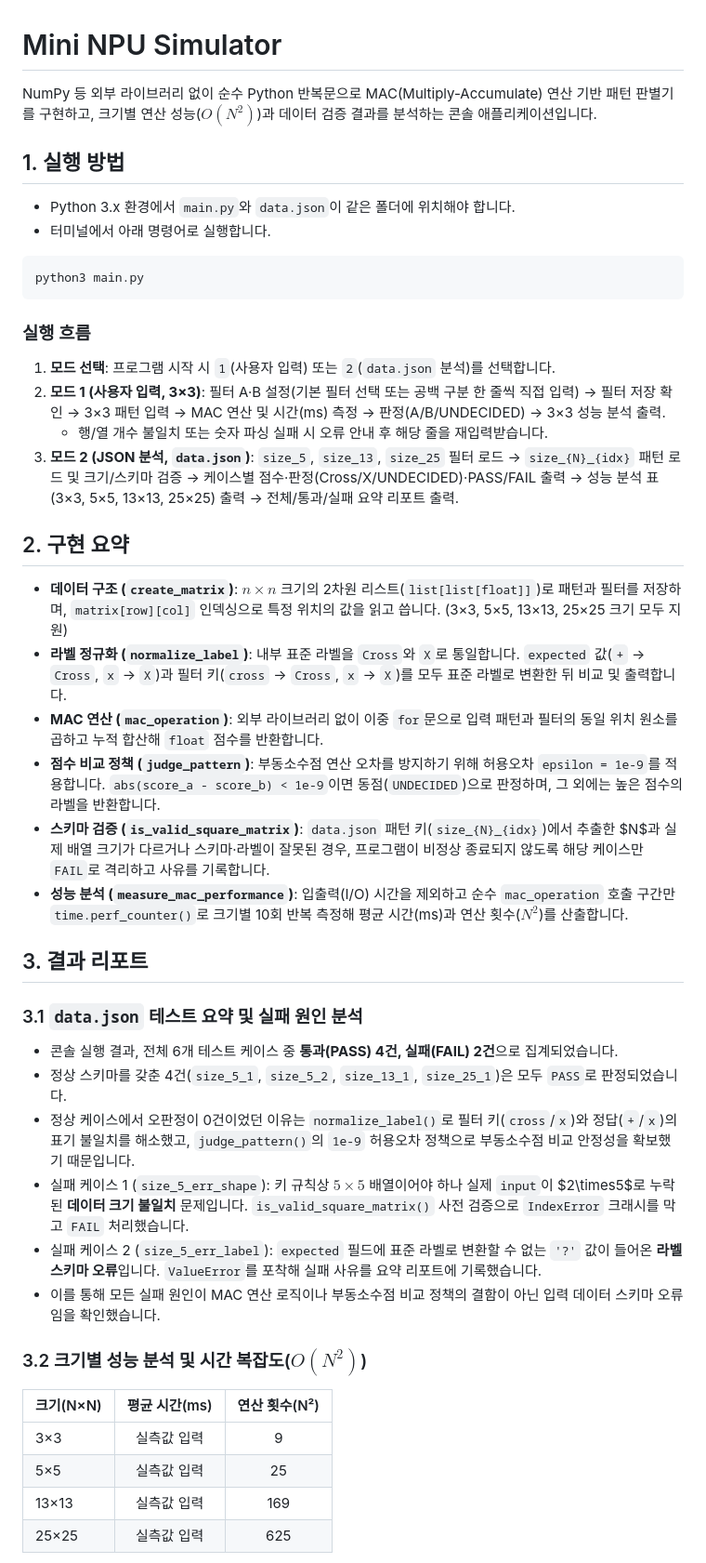
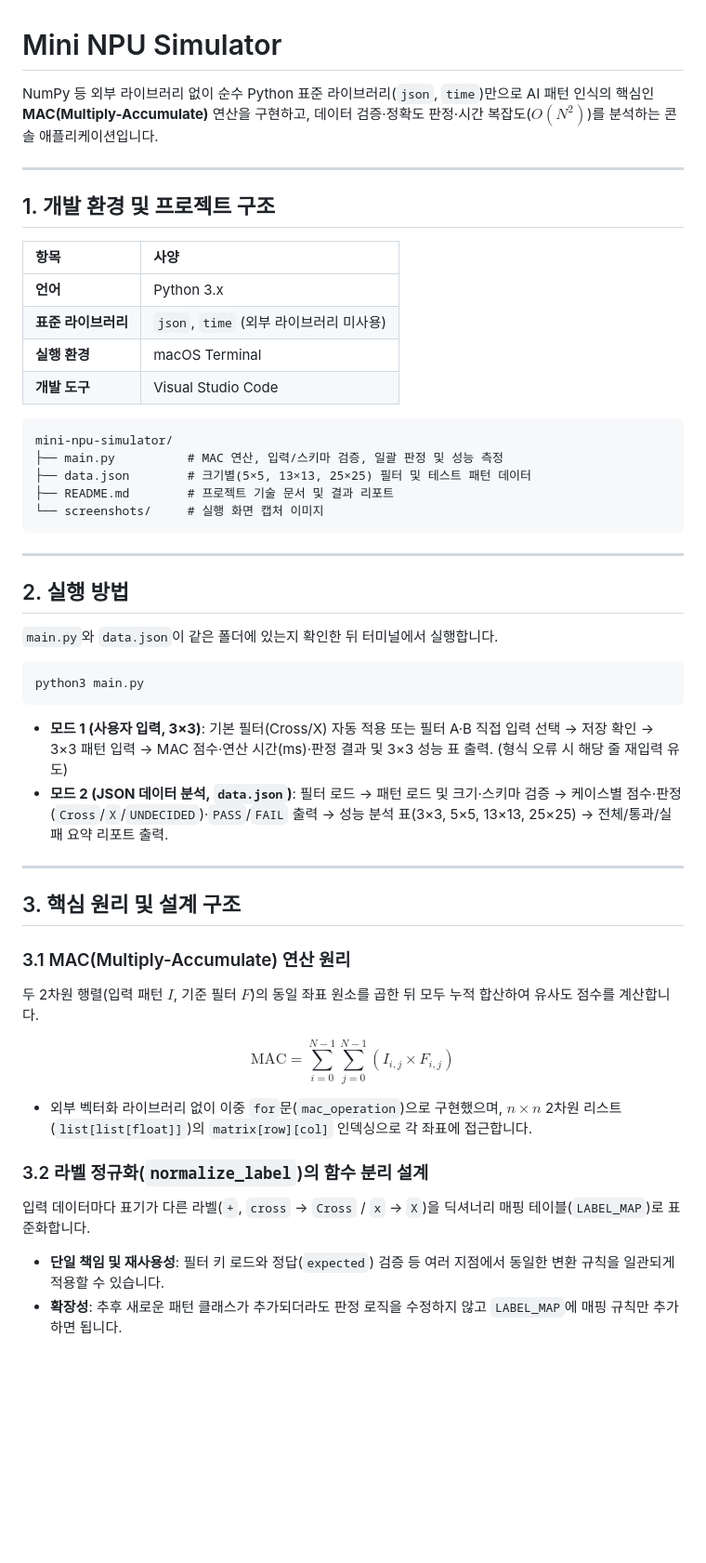
Before and after one commit to jobongdang6478-commits/mac-npu-simulator-d11m3, a Markdown page: README.md, the part around one of its changes. Shown at 93% size. Drawn GitHub-style; blank space fills up the shorter version.

````diff
--- a/README.md
+++ b/README.md
@@ -1,47 +1,52 @@
 # Mini NPU Simulator
 
-NumPy 등 외부 라이브러리 없이 순수 Python 반복문으로 MAC(Multiply-Accumulate) 연산 기반 패턴 판별기를 구현하고, 크기별 연산 성능($O(N^2)$)과 데이터 검증 결과를 분석하는 콘솔 애플리케이션입니다.
+NumPy 등 외부 라이브러리 없이 순수 Python 표준 라이브러리(`json`, `time`)만으로 AI 패턴 인식의 핵심인 **MAC(Multiply-Accumulate)** 연산을 구현하고, 데이터 검증·정확도 판정·시간 복잡도($O(N^2)$)를 분석하는 콘솔 애플리케이션입니다.
 
-## 1. 실행 방법
+---
 
-* Python 3.x 환경에서 `main.py`와 `data.json`이 같은 폴더에 위치해야 합니다.
-* 터미널에서 아래 명령어로 실행합니다.
+## 1. 개발 환경 및 프로젝트 구조
+
+| 항목 | 사양 |
+| :--- | :--- |
+| **언어** | Python 3.x |
+| **표준 라이브러리** | `json`, `time` (외부 라이브러리 미사용) |
+| **실행 환경** | macOS Terminal |
+| **개발 도구** | Visual Studio Code |
+
+```text
+mini-npu-simulator/
+├── main.py          # MAC 연산, 입력/스키마 검증, 일괄 판정 및 성능 측정
+├── data.json        # 크기별(5×5, 13×13, 25×25) 필터 및 테스트 패턴 데이터
+├── README.md        # 프로젝트 기술 문서 및 결과 리포트
+└── screenshots/     # 실행 화면 캡처 이미지
+```
+
+---
+
+## 2. 실행 방법
+
+`main.py`와 `data.json`이 같은 폴더에 있는지 확인한 뒤 터미널에서 실행합니다.
 
 ```bash
 python3 main.py
 ```
 
-### 실행 흐름
-1. **모드 선택**: 프로그램 시작 시 `1`(사용자 입력) 또는 `2`(`data.json` 분석)를 선택합니다.
-2. **모드 1 (사용자 입력, 3×3)**: 필터 A·B 설정(기본 필터 선택 또는 공백 구분 한 줄씩 직접 입력) → 필터 저장 확인 → 3×3 패턴 입력 → MAC 연산 및 시간(ms) 측정 → 판정(A/B/UNDECIDED) → 3×3 성능 분석 출력.
-   * 행/열 개수 불일치 또는 숫자 파싱 실패 시 오류 안내 후 해당 줄을 재입력받습니다.
-3. **모드 2 (JSON 분석, `data.json`)**: `size_5`, `size_13`, `size_25` 필터 로드 → `size_{N}_{idx}` 패턴 로드 및 크기/스키마 검증 → 케이스별 점수·판정(Cross/X/UNDECIDED)·PASS/FAIL 출력 → 성능 분석 표(3×3, 5×5, 13×13, 25×25) 출력 → 전체/통과/실패 요약 리포트 출력.
+* **모드 1 (사용자 입력, 3×3)**: 기본 필터(Cross/X) 자동 적용 또는 필터 A·B 직접 입력 선택 → 저장 확인 → 3×3 패턴 입력 → MAC 점수·연산 시간(ms)·판정 결과 및 3×3 성능 표 출력. (형식 오류 시 해당 줄 재입력 유도)
+* **모드 2 (JSON 데이터 분석, `data.json`)**: 필터 로드 → 패턴 로드 및 크기·스키마 검증 → 케이스별 점수·판정(`Cross`/`X`/`UNDECIDED`)·`PASS`/`FAIL` 출력 → 성능 분석 표(3×3, 5×5, 13×13, 25×25) → 전체/통과/실패 요약 리포트 출력.
 
-## 2. 구현 요약
+---
 
-* **데이터 구조 (`create_matrix`)**: $n \times n$ 크기의 2차원 리스트(`list[list[float]]`)로 패턴과 필터를 저장하며, `matrix[row][col]` 인덱싱으로 특정 위치의 값을 읽고 씁니다. (3×3, 5×5, 13×13, 25×25 크기 모두 지원)
-* **라벨 정규화 (`normalize_label`)**: 내부 표준 라벨을 `Cross`와 `X`로 통일합니다. `expected` 값(`+` → `Cross`, `x` → `X`)과 필터 키(`cross` → `Cross`, `x` → `X`)를 모두 표준 라벨로 변환한 뒤 비교 및 출력합니다.
-* **MAC 연산 (`mac_operation`)**: 외부 라이브러리 없이 이중 `for`문으로 입력 패턴과 필터의 동일 위치 원소를 곱하고 누적 합산해 `float` 점수를 반환합니다.
-* **점수 비교 정책 (`judge_pattern`)**: 부동소수점 연산 오차를 방지하기 위해 허용오차 `epsilon = 1e-9`를 적용합니다. `abs(score_a - score_b) < 1e-9`이면 동점(`UNDECIDED`)으로 판정하며, 그 외에는 높은 점수의 라벨을 반환합니다.
-* **스키마 검증 (`is_valid_square_matrix`)**: `data.json` 패턴 키(`size_{N}_{idx}`)에서 추출한 $N$과 실제 배열 크기가 다르거나 스키마·라벨이 잘못된 경우, 프로그램이 비정상 종료되지 않도록 해당 케이스만 `FAIL`로 격리하고 사유를 기록합니다.
-* **성능 분석 (`measure_mac_performance`)**: 입출력(I/O) 시간을 제외하고 순수 `mac_operation` 호출 구간만 `time.perf_counter()`로 크기별 10회 반복 측정해 평균 시간(ms)과 연산 횟수($N^2$)를 산출합니다.
+## 3. 핵심 원리 및 설계 구조
 
-## 3. 결과 리포트
+### 3.1 MAC(Multiply-Accumulate) 연산 원리
+두 2차원 행렬(입력 패턴 $I$, 기준 필터 $F$)의 동일 좌표 원소를 곱한 뒤 모두 누적 합산하여 유사도 점수를 계산합니다.
 
-### 3.1 `data.json` 테스트 요약 및 실패 원인 분석
-* 콘솔 실행 결과, 전체 6개 테스트 케이스 중 **통과(PASS) 4건, 실패(FAIL) 2건**으로 집계되었습니다.
-* 정상 스키마를 갖춘 4건(`size_5_1`, `size_5_2`, `size_13_1`, `size_25_1`)은 모두 `PASS`로 판정되었습니다.
-* 정상 케이스에서 오판정이 0건이었던 이유는 `normalize_label()`로 필터 키(`cross`/`x`)와 정답(`+`/`x`)의 표기 불일치를 해소했고, `judge_pattern()`의 `1e-9` 허용오차 정책으로 부동소수점 비교 안정성을 확보했기 때문입니다.
-* 실패 케이스 1 (`size_5_err_shape`): 키 규칙상 $5\times5$ 배열이어야 하나 실제 `input`이 $2\times5$로 누락된 **데이터 크기 불일치** 문제입니다. `is_valid_square_matrix()` 사전 검증으로 `IndexError` 크래시를 막고 `FAIL` 처리했습니다.
-* 실패 케이스 2 (`size_5_err_label`): `expected` 필드에 표준 라벨로 변환할 수 없는 `'?'` 값이 들어온 **라벨 스키마 오류**입니다. `ValueError`를 포착해 실패 사유를 요약 리포트에 기록했습니다.
-* 이를 통해 모든 실패 원인이 MAC 연산 로직이나 부동소수점 비교 정책의 결함이 아닌 입력 데이터 스키마 오류임을 확인했습니다.
+$$\text{MAC} = \sum_{i=0}^{N-1} \sum_{j=0}^{N-1} (I_{i,j} \times F_{i,j})$$
 
-### 3.2 크기별 성능 분석 및 시간 복잡도($O(N^2)$)
+* 외부 벡터화 라이브러리 없이 이중 `for`문(`mac_operation`)으로 구현했으며, $n \times n$ 2차원 리스트(`list[list[float]]`)의 `matrix[row][col]` 인덱싱으로 각 좌표에 접근합니다.
 
-| 크기(N×N) | 평균 시간(ms) | 연산 횟수(N²) |
-| :--- | :---: | :---: |
-| 3×3 | 실측값 입력 | 9 |
-| 5×5 | 실측값 입력 | 25 |
-| 13×13 | 실측값 입력 | 169 |
-| 25×25 | 실측값 입력 | 625 |
+### 3.2 라벨 정규화(`normalize_label`)의 함수 분리 설계
+입력 데이터마다 표기가 다른 라벨(`+`, `cross` → `Cross` / `x` → `X`)을 딕셔너리 매핑 테이블(`LABEL_MAP`)로 표준화합니다.
+* **단일 책임 및 재사용성**: 필터 키 로드와 정답(`expected`) 검증 등 여러 지점에서 동일한 변환 규칙을 일관되게 적용할 수 있습니다.
+* **확장성**: 추후 새로운 패턴 클래스가 추가되더라도 판정 로직을 수정하지 않고 `LABEL_MAP`에 매핑 규칙만 추가하면 됩니다.
 
````
Also changed, not shown: other parts of README.md (+60 -4 lines), docs/screenshot_failure.png (added), docs/screenshot_operation.png (added), 1 other file.
